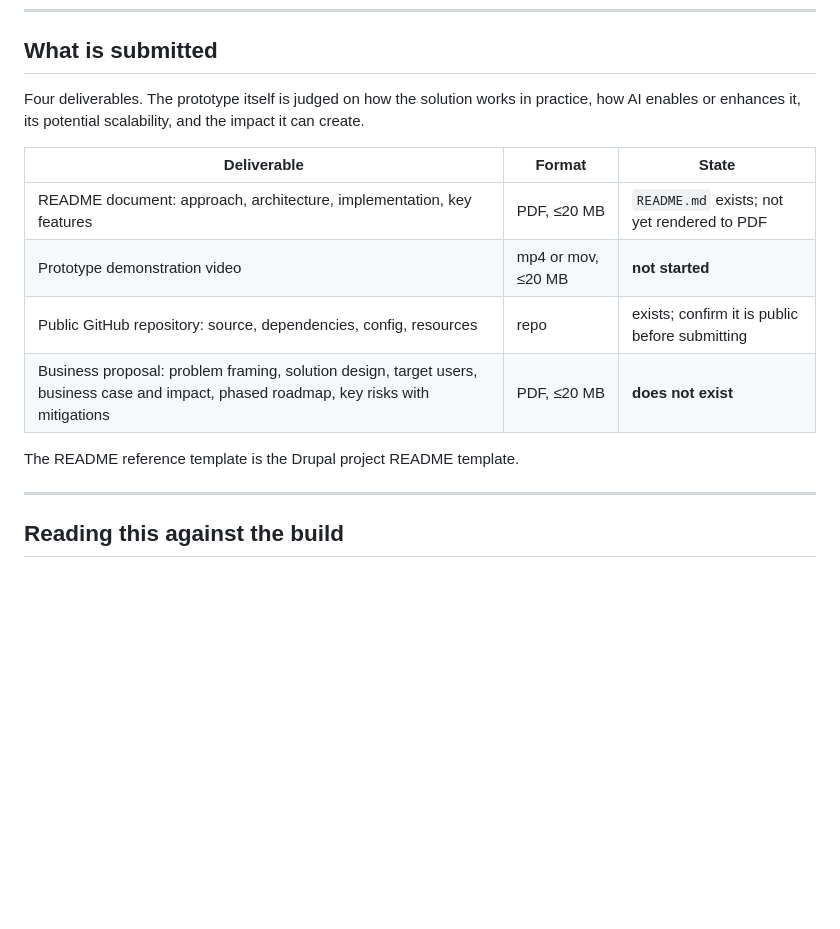
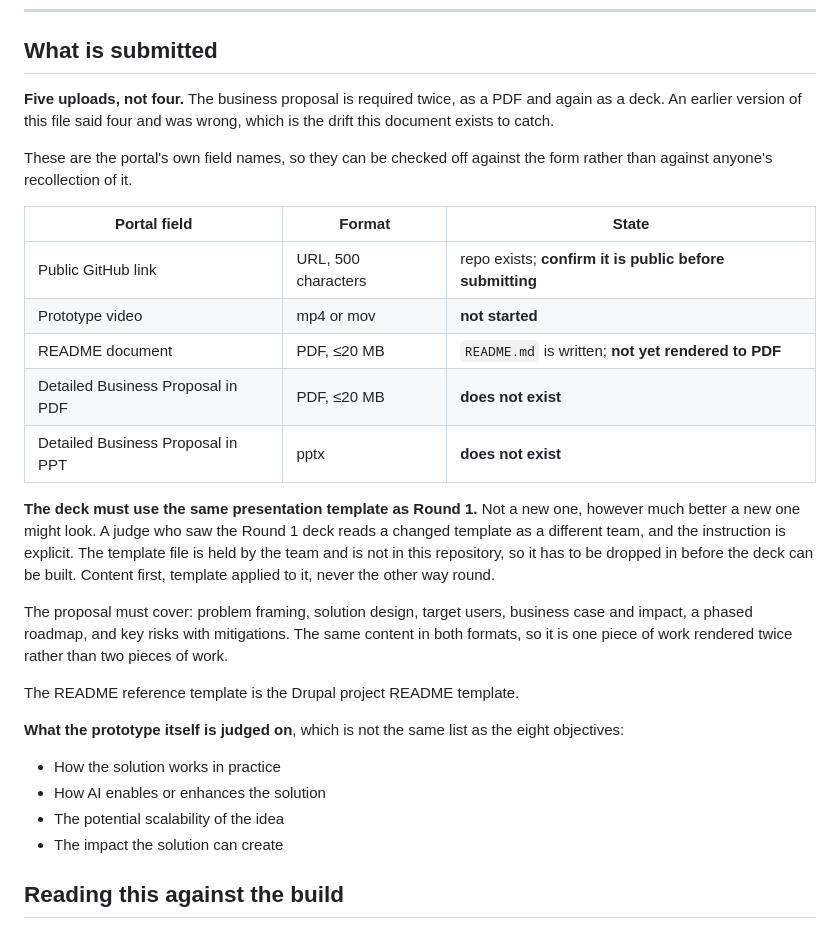
Before and after one commit to AbhiAltElite/Accenture, a Markdown page: docs/BRIEF.md, the part around the change. Rendered like a GitHub page; blank space fills up the shorter version.

Commit message:
docs: five uploads, not four, and the deck reuses the Round 1 template
The portal asks for the business proposal twice, as a PDF and again as a pptx.
This file said four deliverables and was wrong, which is precisely the drift it
was written to catch, so the correction is recorded rather than quietly applied.

The table now uses the portal's own field names, so it can be checked against
the form instead of against anyone's memory of it, and each row carries its real
state: the video is not started, the README is written but not rendered, and
neither proposal exists.

The deck must reuse the Round 1 template. Not a better one. A judge who saw the
first deck reads a changed template as a different team, and the instruction is
explicit. The template is held by the team and is not in this repository, so it
has to be supplied before the deck can be built; the content is written first
and the template applied to it, never the reverse.

```diff
--- a/docs/BRIEF.md
+++ b/docs/BRIEF.md
@@ -111,20 +111,42 @@ native, configured, custom-built and externally integrated capabilities.
 
 ## What is submitted
 
-Four deliverables. The prototype itself is judged on how the solution works in
-practice, how AI enables or enhances it, its potential scalability, and the
-impact it can create.
+**Five uploads, not four.** The business proposal is required twice, as a PDF
+and again as a deck. An earlier version of this file said four and was wrong,
+which is the drift this document exists to catch.
 
-| Deliverable | Format | State |
+These are the portal's own field names, so they can be checked off against the
+form rather than against anyone's recollection of it.
+
+| Portal field | Format | State |
 |---|---|---|
-| README document: approach, architecture, implementation, key features | PDF, ≤20 MB | `README.md` exists; not yet rendered to PDF |
-| Prototype demonstration video | mp4 or mov, ≤20 MB | **not started** |
-| Public GitHub repository: source, dependencies, config, resources | repo | exists; confirm it is public before submitting |
-| Business proposal: problem framing, solution design, target users, business case and impact, phased roadmap, key risks with mitigations | PDF, ≤20 MB | **does not exist** |
+| Public GitHub link | URL, 500 characters | repo exists; **confirm it is public before submitting** |
+| Prototype video | mp4 or mov | **not started** |
+| README document | PDF, ≤20 MB | `README.md` is written; **not yet rendered to PDF** |
+| Detailed Business Proposal in PDF | PDF, ≤20 MB | **does not exist** |
+| Detailed Business Proposal in PPT | pptx | **does not exist** |
+
+**The deck must use the same presentation template as Round 1.** Not a new one,
+however much better a new one might look. A judge who saw the Round 1 deck reads
+a changed template as a different team, and the instruction is explicit. The
+template file is held by the team and is not in this repository, so it has to be
+dropped in before the deck can be built. Content first, template applied to it,
+never the other way round.
+
+The proposal must cover: problem framing, solution design, target users,
+business case and impact, a phased roadmap, and key risks with mitigations. The
+same content in both formats, so it is one piece of work rendered twice rather
+than two pieces of work.
 
 The README reference template is the Drupal project README template.
 
----
+**What the prototype itself is judged on**, which is not the same list as the
+eight objectives:
+
+- How the solution works in practice
+- How AI enables or enhances the solution
+- The potential scalability of the idea
+- The impact the solution can create
 
 ## Reading this against the build
 
```
